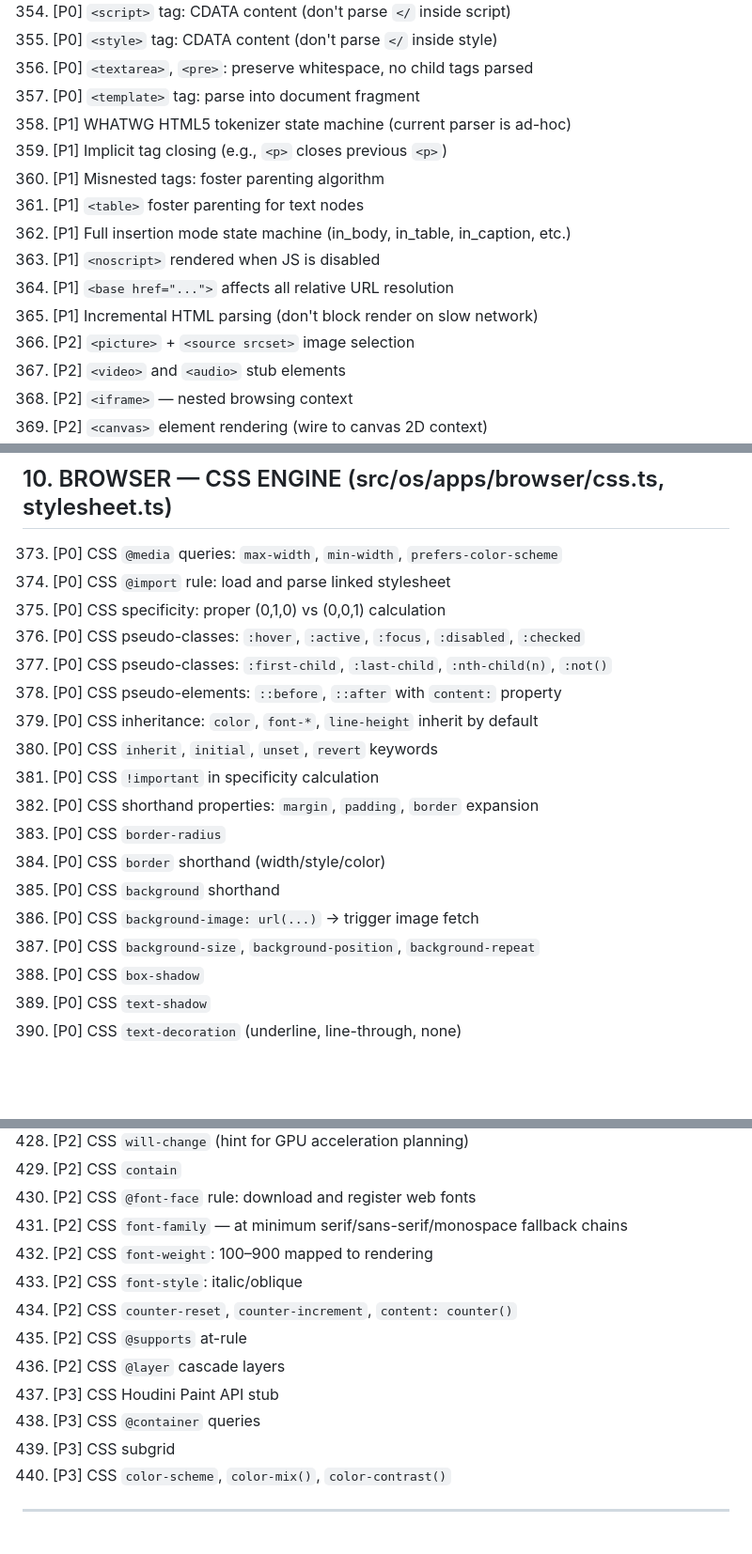
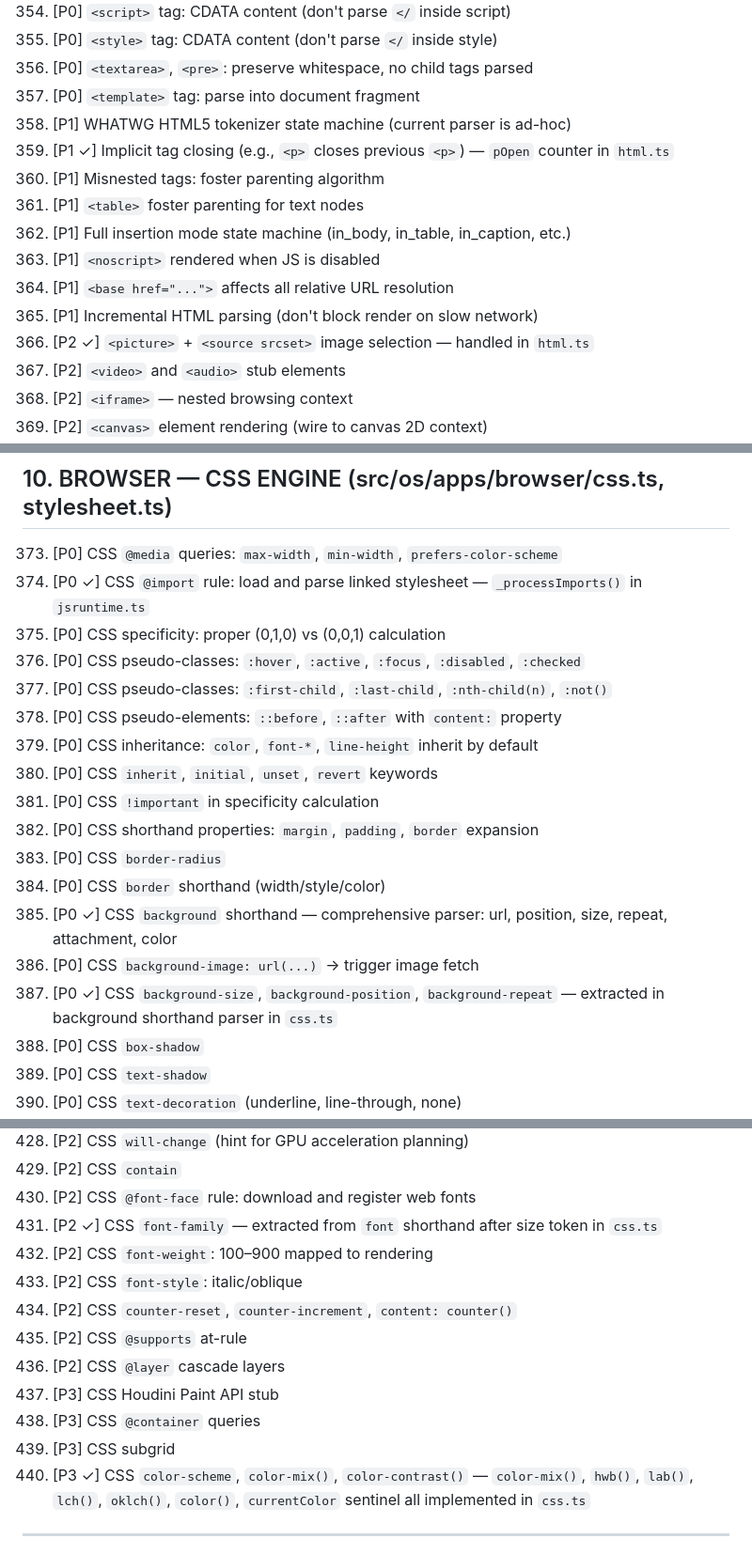
Before and after one commit to chobot2014/JSOS, a Markdown page: docs/1000-things.md, 3 parts joined by grey strips. Shown at 94% size. Drawn GitHub-style; blank space fills up the shorter version.

```diff
--- a/docs/1000-things.md
+++ b/docs/1000-things.md
@@ -440,14 +442,14 @@
 356. [P0] `<textarea>`, `<pre>`: preserve whitespace, no child tags parsed
 357. [P0] `<template>` tag: parse into document fragment
 358. [P1] WHATWG HTML5 tokenizer state machine (current parser is ad-hoc)
-359. [P1] Implicit tag closing (e.g., `<p>` closes previous `<p>`)
+359. [P1 ✓] Implicit tag closing (e.g., `<p>` closes previous `<p>`) — `pOpen` counter in `html.ts`
 360. [P1] Misnested tags: foster parenting algorithm
 361. [P1] `<table>` foster parenting for text nodes
 362. [P1] Full insertion mode state machine (in_body, in_table, in_caption, etc.)
 363. [P1] `<noscript>` rendered when JS is disabled
 364. [P1] `<base href="...">` affects all relative URL resolution
 365. [P1] Incremental HTML parsing (don't block render on slow network)
-366. [P2] `<picture>` + `<source srcset>` image selection
+366. [P2 ✓] `<picture>` + `<source srcset>` image selection — handled in `html.ts`
 367. [P2] `<video>` and `<audio>` stub elements
 368. [P2] `<iframe>` — nested browsing context
 369. [P2] `<canvas>` element rendering (wire to canvas 2D context)
@@ -460,7 +462,7 @@
 ## 10. BROWSER — CSS ENGINE (src/os/apps/browser/css.ts, stylesheet.ts)
 
 373. [P0] CSS `@media` queries: `max-width`, `min-width`, `prefers-color-scheme`
-374. [P0] CSS `@import` rule: load and parse linked stylesheet
+374. [P0 ✓] CSS `@import` rule: load and parse linked stylesheet — `_processImports()` in `jsruntime.ts`
 375. [P0] CSS specificity: proper (0,1,0) vs (0,0,1) calculation
 376. [P0] CSS pseudo-classes: `:hover`, `:active`, `:focus`, `:disabled`, `:checked`
 377. [P0] CSS pseudo-classes: `:first-child`, `:last-child`, `:nth-child(n)`, `:not()`
@@ -471,9 +473,9 @@
 382. [P0] CSS shorthand properties: `margin`, `padding`, `border` expansion
 383. [P0] CSS `border-radius`
 384. [P0] CSS `border` shorthand (width/style/color)
-385. [P0] CSS `background` shorthand
+385. [P0 ✓] CSS `background` shorthand — comprehensive parser: url, position, size, repeat, attachment, color
 386. [P0] CSS `background-image: url(...)` → trigger image fetch
-387. [P0] CSS `background-size`, `background-position`, `background-repeat`
+387. [P0 ✓] CSS `background-size`, `background-position`, `background-repeat` — extracted in background shorthand parser in `css.ts`
 388. [P0] CSS `box-shadow`
 389. [P0] CSS `text-shadow`
 390. [P0] CSS `text-decoration` (underline, line-through, none)
@@ -517,7 +519,7 @@
 428. [P2] CSS `will-change` (hint for GPU acceleration planning)
 429. [P2] CSS `contain`
 430. [P2] CSS `@font-face` rule: download and register web fonts
-431. [P2] CSS `font-family` — at minimum serif/sans-serif/monospace fallback chains
+431. [P2 ✓] CSS `font-family` — extracted from `font` shorthand after size token in `css.ts`
 432. [P2] CSS `font-weight`: 100–900 mapped to rendering
 433. [P2] CSS `font-style`: italic/oblique
 434. [P2] CSS `counter-reset`, `counter-increment`, `content: counter()`
@@ -526,7 +528,7 @@
 437. [P3] CSS Houdini Paint API stub
 438. [P3] CSS `@container` queries
 439. [P3] CSS subgrid
-440. [P3] CSS `color-scheme`, `color-mix()`, `color-contrast()`
+440. [P3 ✓] CSS `color-scheme`, `color-mix()`, `color-contrast()` — `color-mix()`, `hwb()`, `lab()`, `lch()`, `oklch()`, `color()`, `currentColor` sentinel all implemented in `css.ts`
 
 ---
 
```
Also changed, not shown: other parts of docs/1000-things.md (+16 -14 lines).
